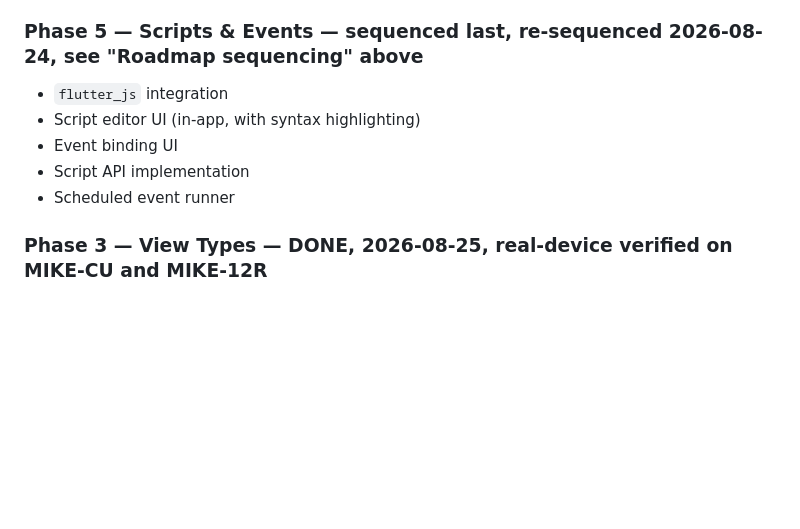
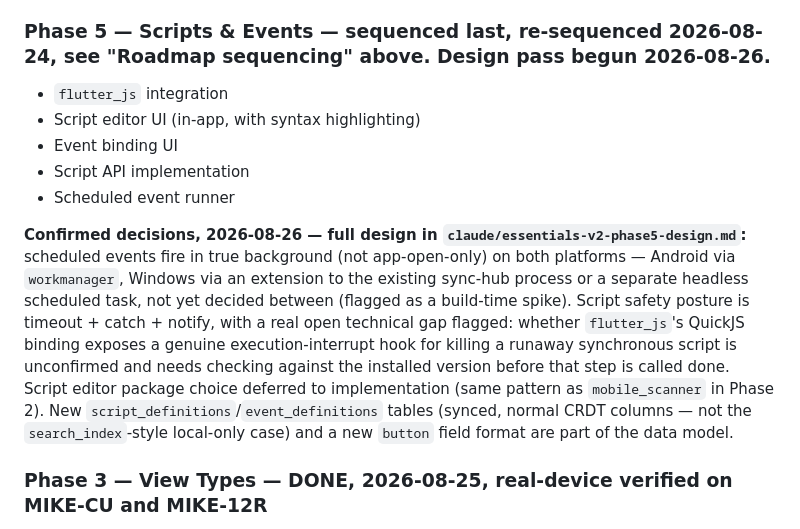
Before and after one commit to Mike134/essentials_app, a Markdown page: claude/essentials-v2-architecture.md, the part around the change. Drawn GitHub-style; blank space fills up the shorter version.

```diff
--- a/claude/essentials-v2-architecture.md
+++ b/claude/essentials-v2-architecture.md
@@ -374,12 +374,14 @@ Full design in `claude/essentials-v2-phase6-design.md`; the real completion writ
 
 `flutter analyze` clean throughout every fix; new/touched test files (`search_index_content_test.dart`, `search_index_service_test.dart`, two new `schema_editor_service_drop_test.dart` regression tests) each pass individually per the standing rule for anything using `SchemaEditorService.createTable`. Both `flutter build windows`/`apk --debug` clean at every checkpoint. **Mike's interactive verification: done, passed, on both devices** — "project" correctly groups all 4 `Project` records, "new" correctly finds a `Condition` row with the match bolded in the snippet, on both platforms. One thing not yet separately re-confirmed after all the incident-recovery fixes landed: the remote-reindex path (edit on one device, becomes searchable on the other) — it was exercised as a side effect of the recovery work above, worth an explicit quick check next time either device is touched, not urgent.
 
-### Phase 5 — Scripts & Events — **sequenced last, re-sequenced 2026-08-24, see "Roadmap sequencing" above**
+### Phase 5 — Scripts & Events — **sequenced last, re-sequenced 2026-08-24, see "Roadmap sequencing" above. Design pass begun 2026-08-26.**
 - `flutter_js` integration
 - Script editor UI (in-app, with syntax highlighting)
 - Event binding UI
 - Script API implementation
 - Scheduled event runner
+
+**Confirmed decisions, 2026-08-26 — full design in `claude/essentials-v2-phase5-design.md`:** scheduled events fire in true background (not app-open-only) on both platforms — Android via `workmanager`, Windows via an extension to the existing sync-hub process or a separate headless scheduled task, not yet decided between (flagged as a build-time spike). Script safety posture is timeout + catch + notify, with a real open technical gap flagged: whether `flutter_js`'s QuickJS binding exposes a genuine execution-interrupt hook for killing a runaway synchronous script is unconfirmed and needs checking against the installed version before that step is called done. Script editor package choice deferred to implementation (same pattern as `mobile_scanner` in Phase 2). New `script_definitions`/`event_definitions` tables (synced, normal CRDT columns — not the `search_index`-style local-only case) and a new `button` field format are part of the data model.
 
 ### Phase 3 — View Types — **DONE, 2026-08-25, real-device verified on MIKE-CU and MIKE-12R**
 - List view
```
Also changed, not shown: claude/essentials-v2-phase5-design.md (added, +159 -0 lines).
